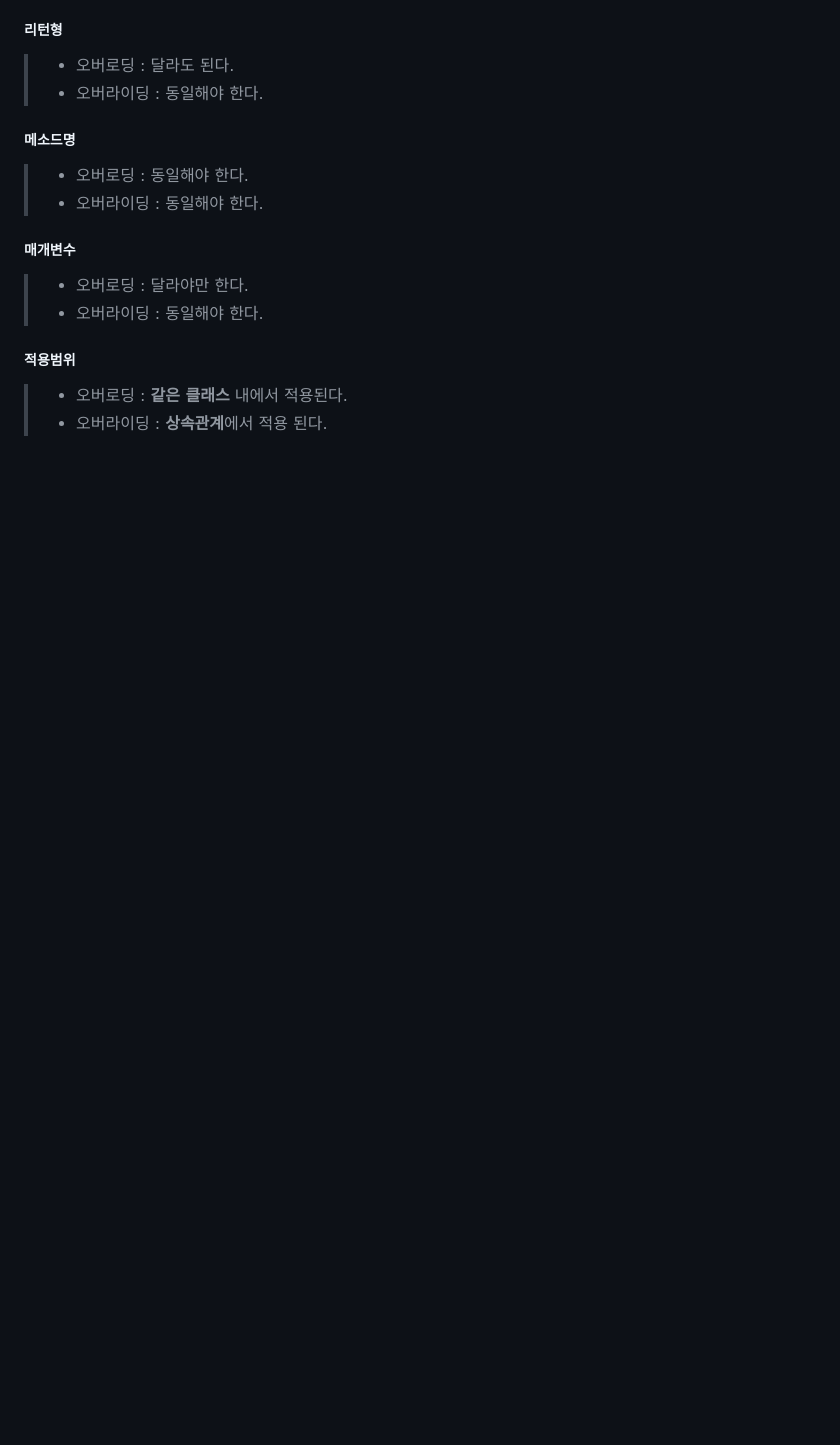
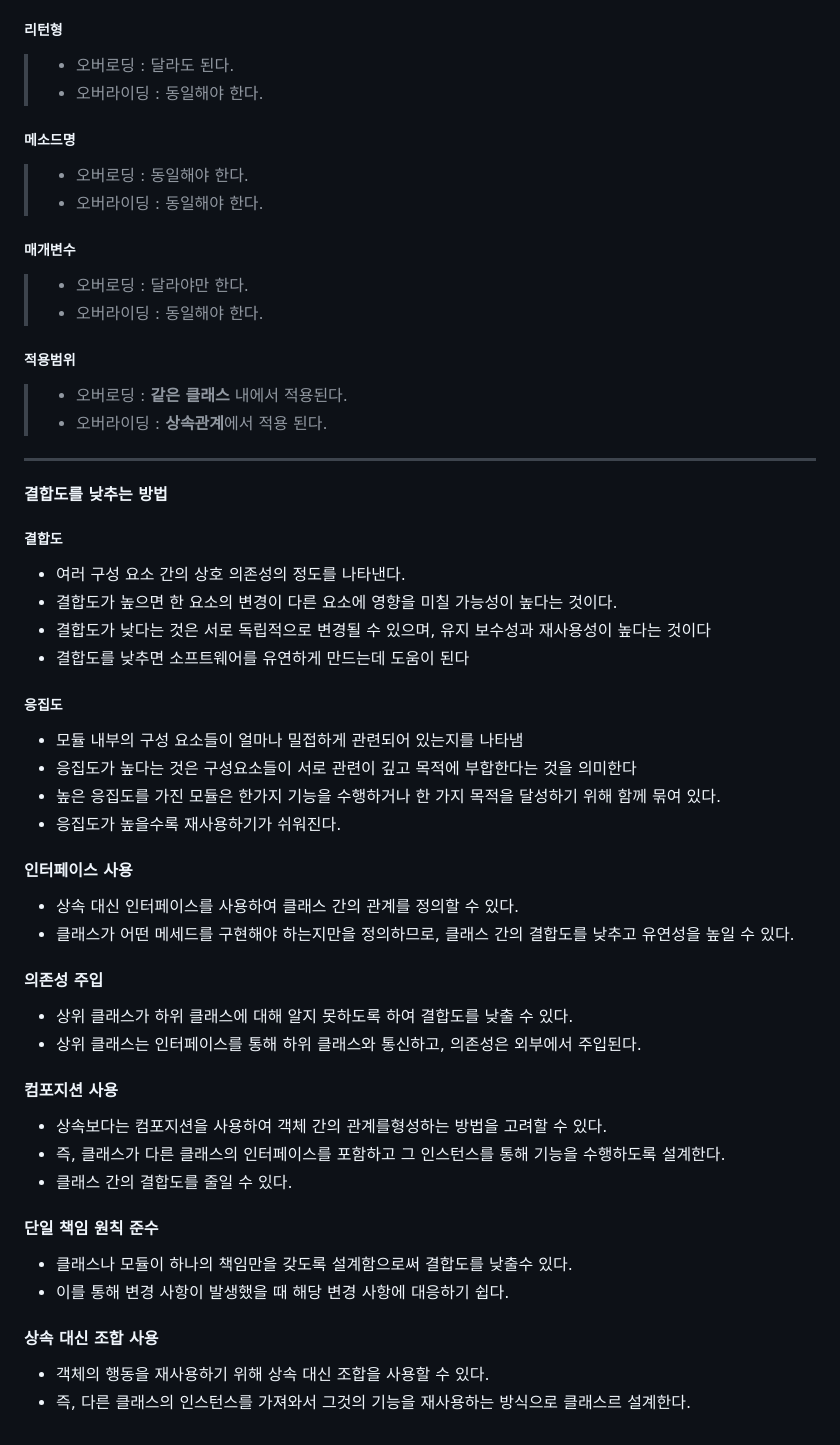
Before and after one commit to themoment-team/2024-Onboarding, a Markdown page: kimjihoon3106/java/README.md, the part around the change. GitHub-like rendering; blank space fills up the shorter version.

Commit message:
docs : md about feedback

```diff
--- a/kimjihoon3106/java/README.md
+++ b/kimjihoon3106/java/README.md
@@ -267,3 +267,38 @@ interface (인터페이스명) {
 ##### 적용범위
 >   * 오버로딩 : **같은 클래스** 내에서 적용된다.
 >   * 오버라이딩 : **상속관계**에서 적용 된다.
+
+---
+
+#### 결합도를 낮추는 방법
+
+##### 결합도
+* 여러 구성 요소 간의 상호 의존성의 정도를 나타낸다.
+* 결합도가 높으면 한 요소의 변경이 다른 요소에 영향을 미칠 가능성이 높다는 것이다.
+* 결합도가 낮다는 것은 서로 독립적으로 변경될 수 있으며, 유지 보수성과 재사용성이 높다는 것이다
+* 결합도를 낮추면 소프트웨어를 유연하게 만드는데 도움이 된다
+
+##### 응집도
+* 모듈 내부의 구성 요소들이 얼마나 밀접하게 관련되어 있는지를 나타냄
+* 응집도가 높다는 것은 구성요소들이 서로 관련이 깊고 목적에 부합한다는 것을 의미한다
+* 높은 응집도를 가진 모듈은 한가지 기능을 수행하거나 한 가지 목적을 달성하기 위해 함께 묶여 있다.
+* 응집도가 높을수록 재사용하기가 쉬워진다.
+
+#### 인터페이스 사용
+* 상속 대신 인터페이스를 사용하여 클래스 간의 관계를 정의할 수 있다.
+* 클래스가 어떤 메세드를 구현해야 하는지만을 정의하므로, 클래스 간의 결합도를 낮추고 유연성을 높일 수 있다.
+
+#### 의존성 주입
+* 상위 클래스가 하위 클래스에 대해 알지 못하도록 하여 결합도를 낮출 수 있다.
+* 상위 클래스는 인터페이스를 통해 하위 클래스와 통신하고, 의존성은 외부에서 주입된다.
+
+#### 컴포지션 사용
+* 상속보다는 컴포지션을 사용하여 객체 간의 관계를형성하는 방법을 고려할 수 있다.
+* 즉, 클래스가 다른 클래스의 인터페이스를 포함하고 그 인스턴스를 통해 기능을 수행하도록 설계한다.
+* 클래스 간의 결합도를 줄일 수 있다.
+#### 단일 책임 원칙 준수
+* 클래스나 모듈이 하나의 책임만을 갖도록 설계함으로써 결합도를 낮출수 있다.
+* 이를 통해 변경 사항이 발생했을 때 해당 변경 사항에 대응하기 쉽다.
+#### 상속 대신 조합 사용
+* 객체의 행동을 재사용하기 위해 상속 대신 조합을 사용할 수 있다.
+* 즉, 다른 클래스의 인스턴스를 가져와서 그것의 기능을 재사용하는 방식으로 클래스르 설계한다.
```
